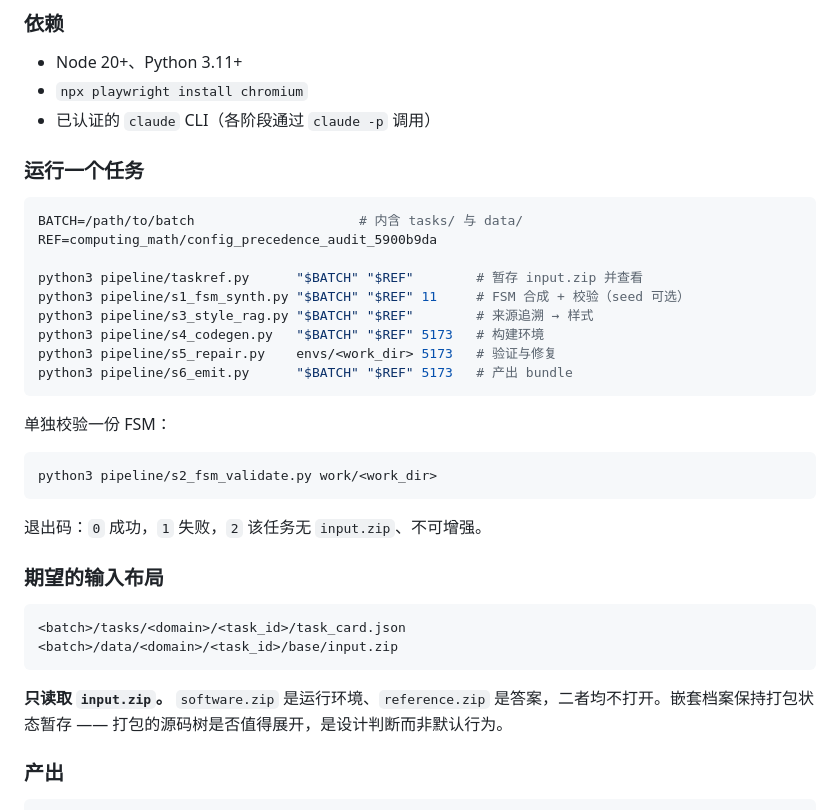
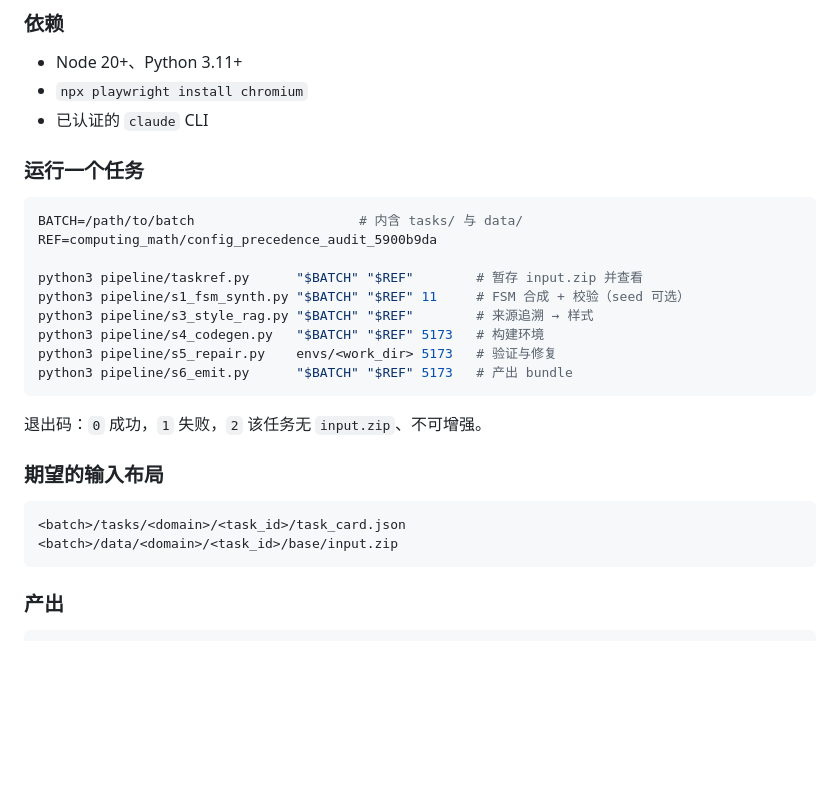
Before and after one commit to Allenz5/task_enhancer, a Markdown page: README.md, the part around one of its changes. GitHub-like rendering; blank space fills up the shorter version.

````diff
--- a/README.md
+++ b/README.md
@@ -61,7 +47,7 @@
 
 - Node 20+、Python 3.11+
 - `npx playwright install chromium`
-- 已认证的 `claude` CLI（各阶段通过 `claude -p` 调用）
+- 已认证的 `claude` CLI
 
 ### 运行一个任务
 
@@ -77,12 +63,6 @@ python3 pipeline/s5_repair.py    envs/<work_dir> 5173   # 验证与修复
 python3 pipeline/s6_emit.py      "$BATCH" "$REF" 5173   # 产出 bundle
 ```
 
-单独校验一份 FSM：
-
-```bash
-python3 pipeline/s2_fsm_validate.py work/<work_dir>
-```
-
 退出码：`0` 成功，`1` 失败，`2` 该任务无 `input.zip`、不可增强。
 
 ### 期望的输入布局
@@ -91,8 +71,6 @@ python3 pipeline/s2_fsm_validate.py work/<work_dir>
 <batch>/tasks/<domain>/<task_id>/task_card.json
 <batch>/data/<domain>/<task_id>/base/input.zip
 ```
-
-**只读取 `input.zip`。** `software.zip` 是运行环境、`reference.zip` 是答案，二者均不打开。嵌套档案保持打包状态暂存 —— 打包的源码树是否值得展开，是设计判断而非默认行为。
 
 ### 产出
 
````
Also changed, not shown: other parts of README.md (+9 -23 lines).
